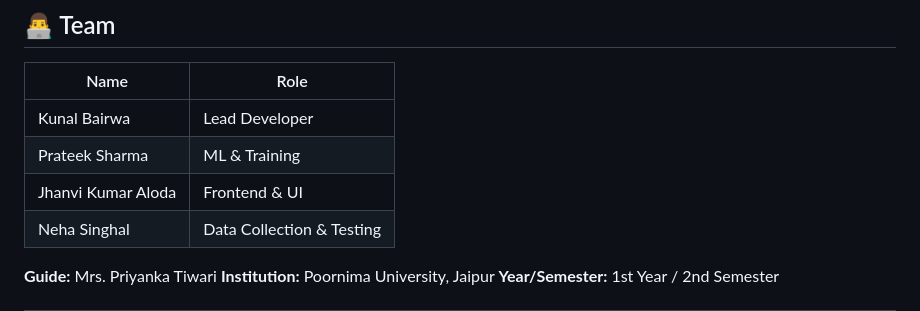
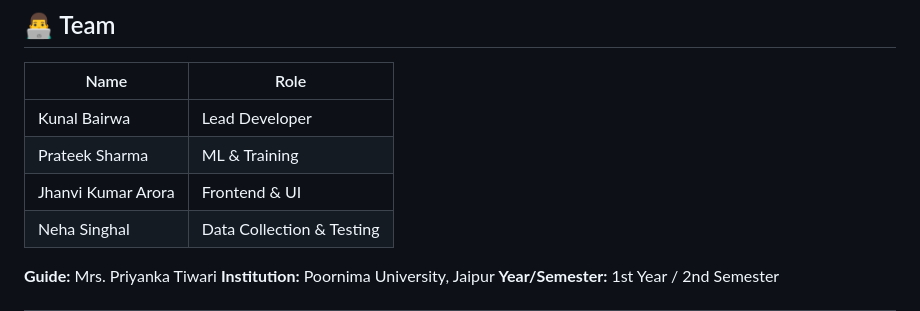
Before and after one commit to Kunal-285/Sign-Language-Detection., a Markdown page: README.md, the part around the change. GitHub-like rendering.

Commit message:
Correct name spelling for Jhanvi Kumar

```diff
--- a/README.md
+++ b/README.md
@@ -183,7 +183,7 @@ Output: Softmax (4 classes)
 |------|------|
 | Kunal Bairwa | Lead Developer |
 | Prateek Sharma | ML & Training |
-| Jhanvi Kumar Aloda | Frontend & UI |
+| Jhanvi Kumar Arora | Frontend & UI |
 | Neha Singhal | Data Collection & Testing |
 
 **Guide:** Mrs. Priyanka Tiwari
```
